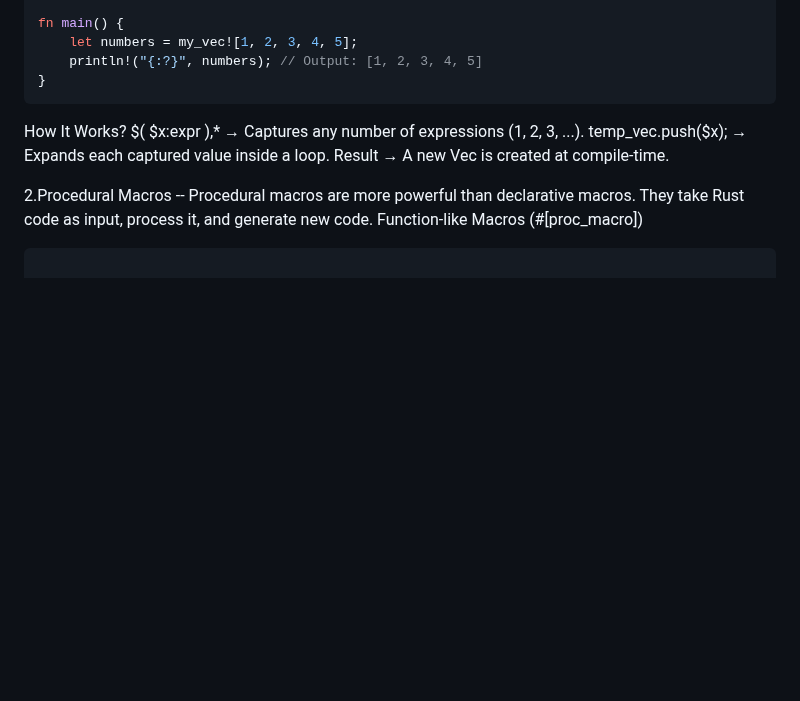
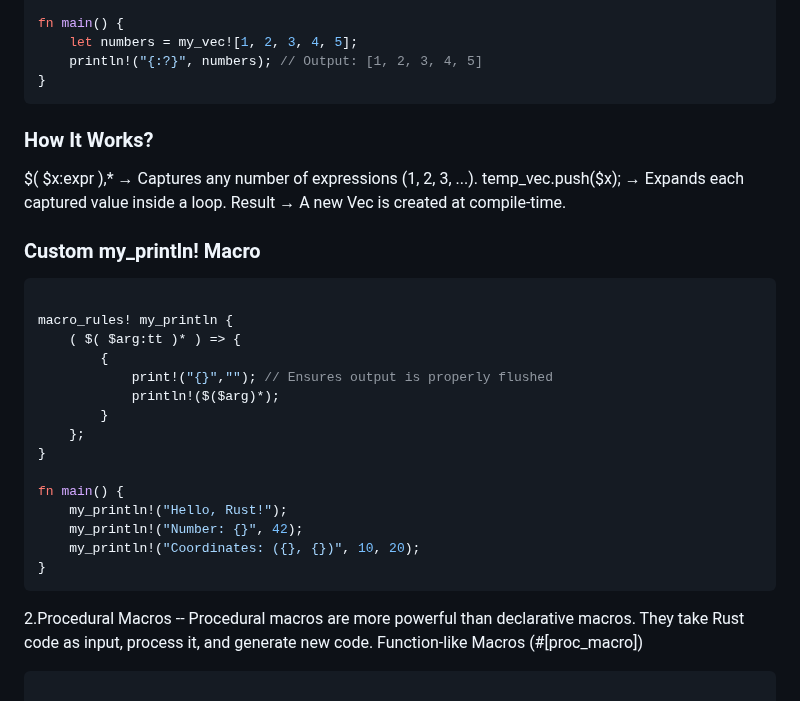
Before and after one commit to DSHIVAAY-23/rust_interview_prep, a Markdown page: RustBasics_Hindi.md, the part around the change. Rendered like a GitHub page; blank space fills up the shorter version.

````diff
--- a/RustBasics_Hindi.md
+++ b/RustBasics_Hindi.md
@@ -176,10 +176,29 @@ fn main() {
 }
 ```
 
-How It Works?
+### How It Works?
 $( $x:expr ),* → Captures any number of expressions (1, 2, 3, ...).
 temp_vec.push($x); → Expands each captured value inside a loop.
 Result → A new Vec<T> is created at compile-time.
+
+### Custom my_println! Macro
+```rust
+
+macro_rules! my_println {
+    ( $( $arg:tt )* ) => {
+        {
+            print!("{}",""); // Ensures output is properly flushed
+            println!($($arg)*);
+        }
+    };
+}
+
+fn main() {
+    my_println!("Hello, Rust!");
+    my_println!("Number: {}", 42);
+    my_println!("Coordinates: ({}, {})", 10, 20);
+}
+```
 
 2.Procedural Macros -- Procedural macros are more powerful than declarative macros. They take Rust code as input, process it, and generate new code.
 Function-like Macros (#[proc_macro])
````
